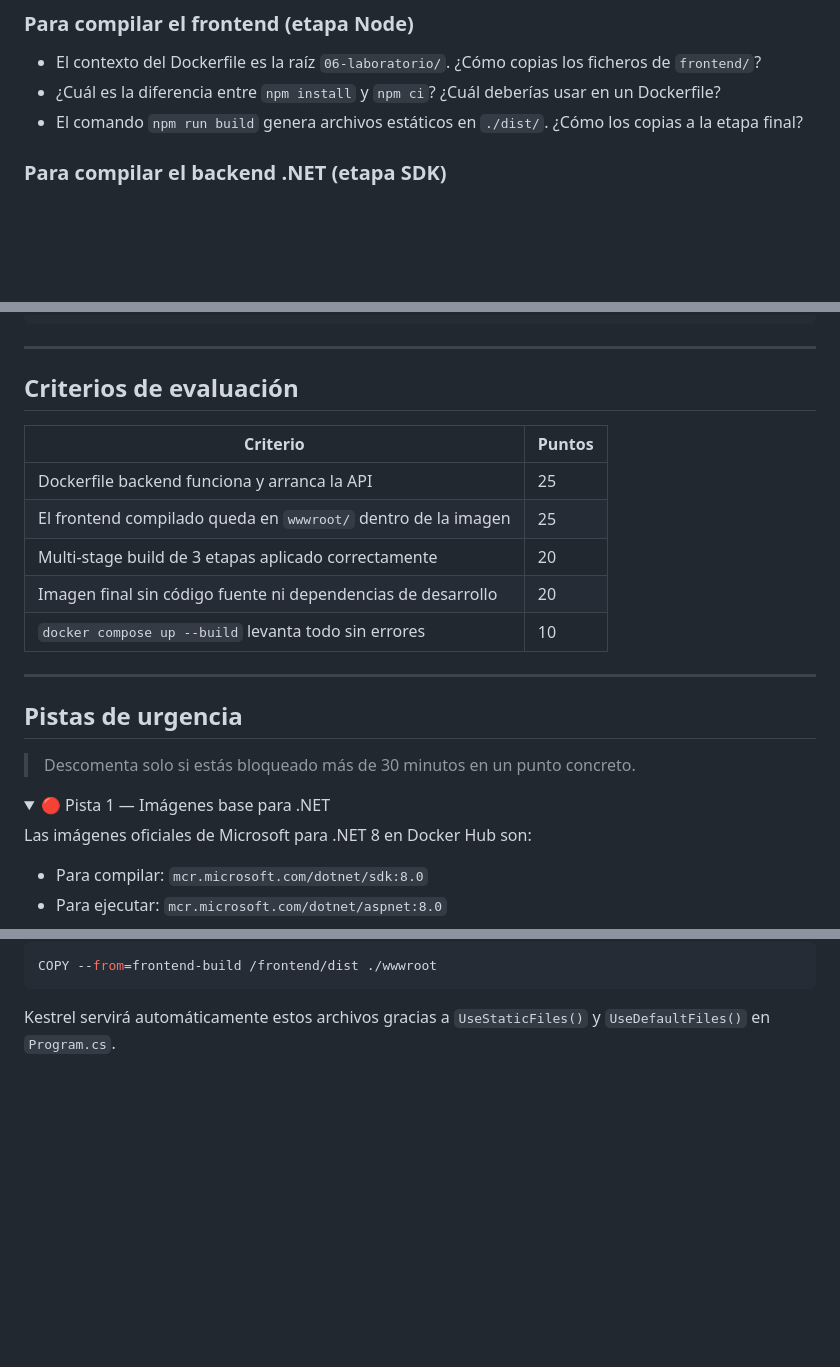
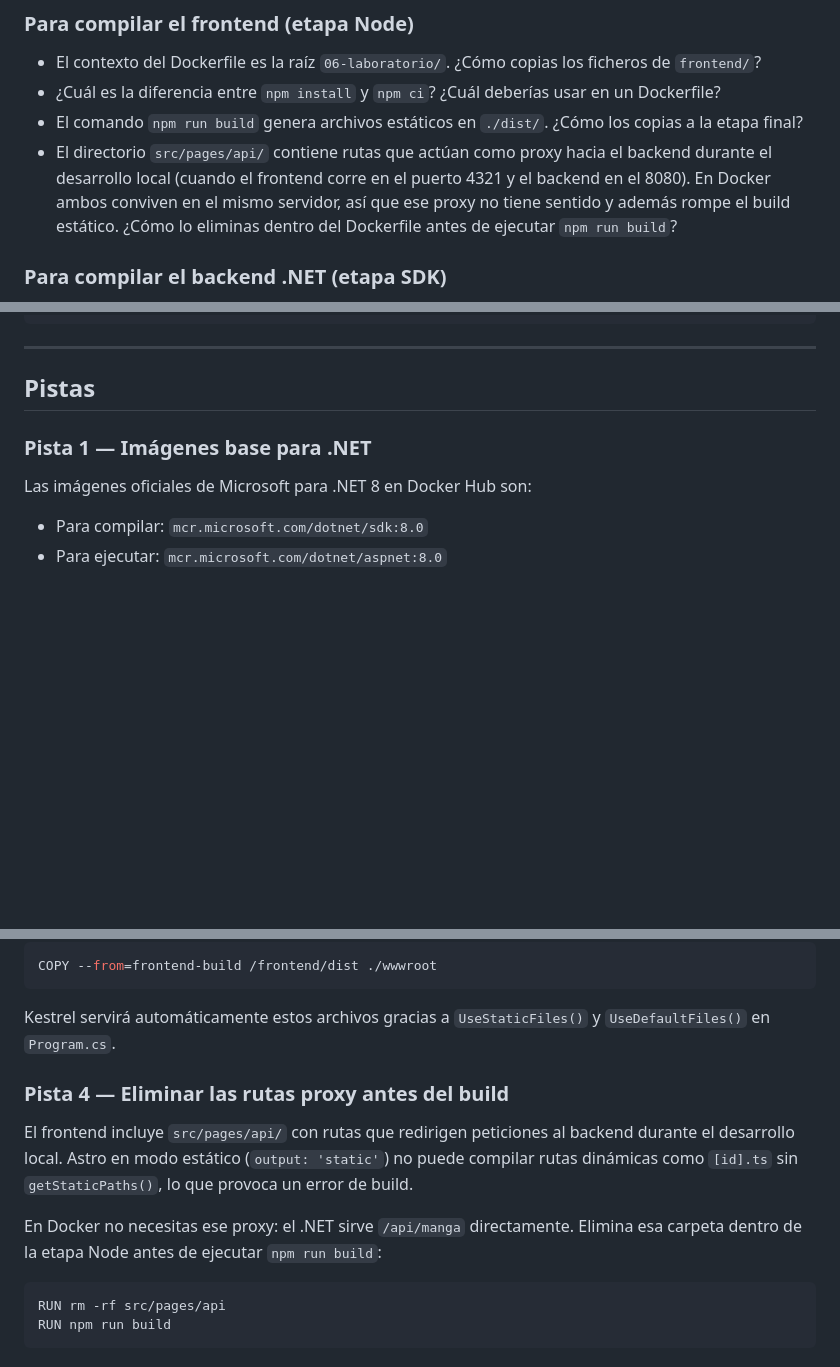
Before and after one commit to Lemoncode/formacion-ciclo-alan-turing, a Markdown page: 05-deploy-docker/06-laboratorio/00-enunciado.md, 3 parts joined by grey strips. Rendered like a GitHub page; folded sections open; blank space fills up the shorter version.

Commit message:
docs: update instructions for Dockerfile to remove proxy routes before build

````diff
--- a/05-deploy-docker/06-laboratorio/00-enunciado.md
+++ b/05-deploy-docker/06-laboratorio/00-enunciado.md
@@ -71,6 +71,7 @@ Y tener la aplicación completa funcionando:
 - El contexto del Dockerfile es la raíz `06-laboratorio/`. ¿Cómo copias los ficheros de `frontend/`?
 - ¿Cuál es la diferencia entre `npm install` y `npm ci`? ¿Cuál deberías usar en un Dockerfile?
 - El comando `npm run build` genera archivos estáticos en `./dist/`. ¿Cómo los copias a la etapa final?
+- El directorio `src/pages/api/` contiene rutas que actúan como proxy hacia el backend durante el desarrollo local (cuando el frontend corre en el puerto 4321 y el backend en el 8080). En Docker ambos conviven en el mismo servidor, así que ese proxy no tiene sentido y además rompe el build estático. ¿Cómo lo eliminas dentro del Dockerfile antes de ejecutar `npm run build`?
 
 ### Para compilar el backend .NET (etapa SDK)
 
@@ -131,24 +132,9 @@ npm run dev
 
 ---
 
-## Criterios de evaluación
+## Pistas
 
-| Criterio                                                      | Puntos |
-| ------------------------------------------------------------- | ------ |
-| Dockerfile backend funciona y arranca la API                  | 25     |
-| El frontend compilado queda en `wwwroot/` dentro de la imagen | 25     |
-| Multi-stage build de 3 etapas aplicado correctamente          | 20     |
-| Imagen final sin código fuente ni dependencias de desarrollo  | 20     |
-| `docker compose up --build` levanta todo sin errores          | 10     |
-
----
-
-## Pistas de urgencia
-
-> Descomenta solo si estás bloqueado más de 30 minutos en un punto concreto.
-
-<details>
-<summary>🔴 Pista 1 — Imágenes base para .NET</summary>
+### Pista 1 — Imágenes base para .NET
 
 Las imágenes oficiales de Microsoft para .NET 8 en Docker Hub son:
 
@@ -177,4 +157,13 @@ COPY --from=frontend-build /frontend/dist ./wwwroot
 
 Kestrel servirá automáticamente estos archivos gracias a `UseStaticFiles()` y `UseDefaultFiles()` en `Program.cs`.
 
-</details>
+### Pista 4 — Eliminar las rutas proxy antes del build
+
+El frontend incluye `src/pages/api/` con rutas que redirigen peticiones al backend durante el desarrollo local. Astro en modo estático (`output: 'static'`) no puede compilar rutas dinámicas como `[id].ts` sin `getStaticPaths()`, lo que provoca un error de build.
+
+En Docker no necesitas ese proxy: el .NET sirve `/api/manga` directamente. Elimina esa carpeta dentro de la etapa Node antes de ejecutar `npm run build`:
+
+```dockerfile
+RUN rm -rf src/pages/api
+RUN npm run build
+```
````
Also changed, not shown: other parts of 05-deploy-docker/06-laboratorio/00-enunciado.md (+2 -8 lines).
